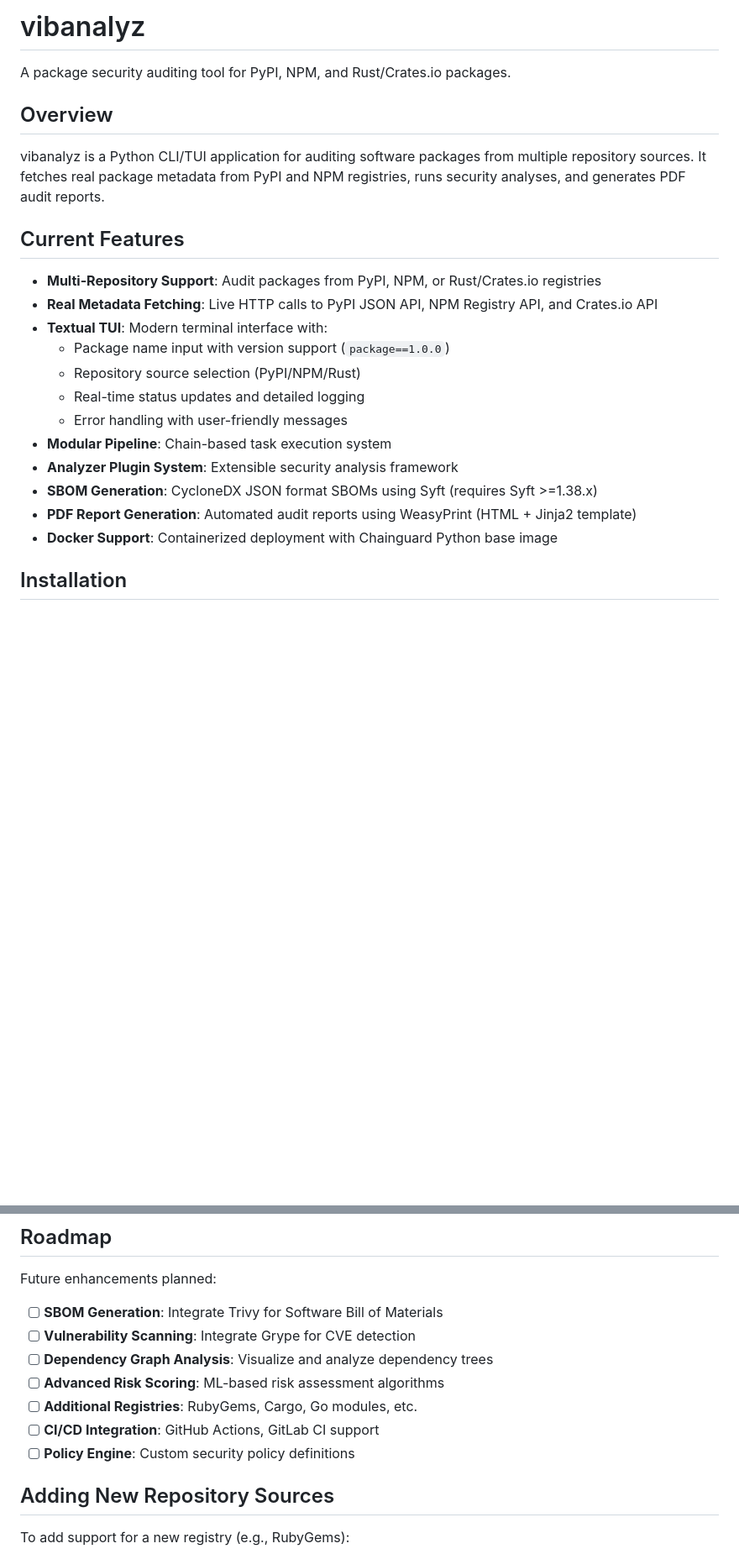
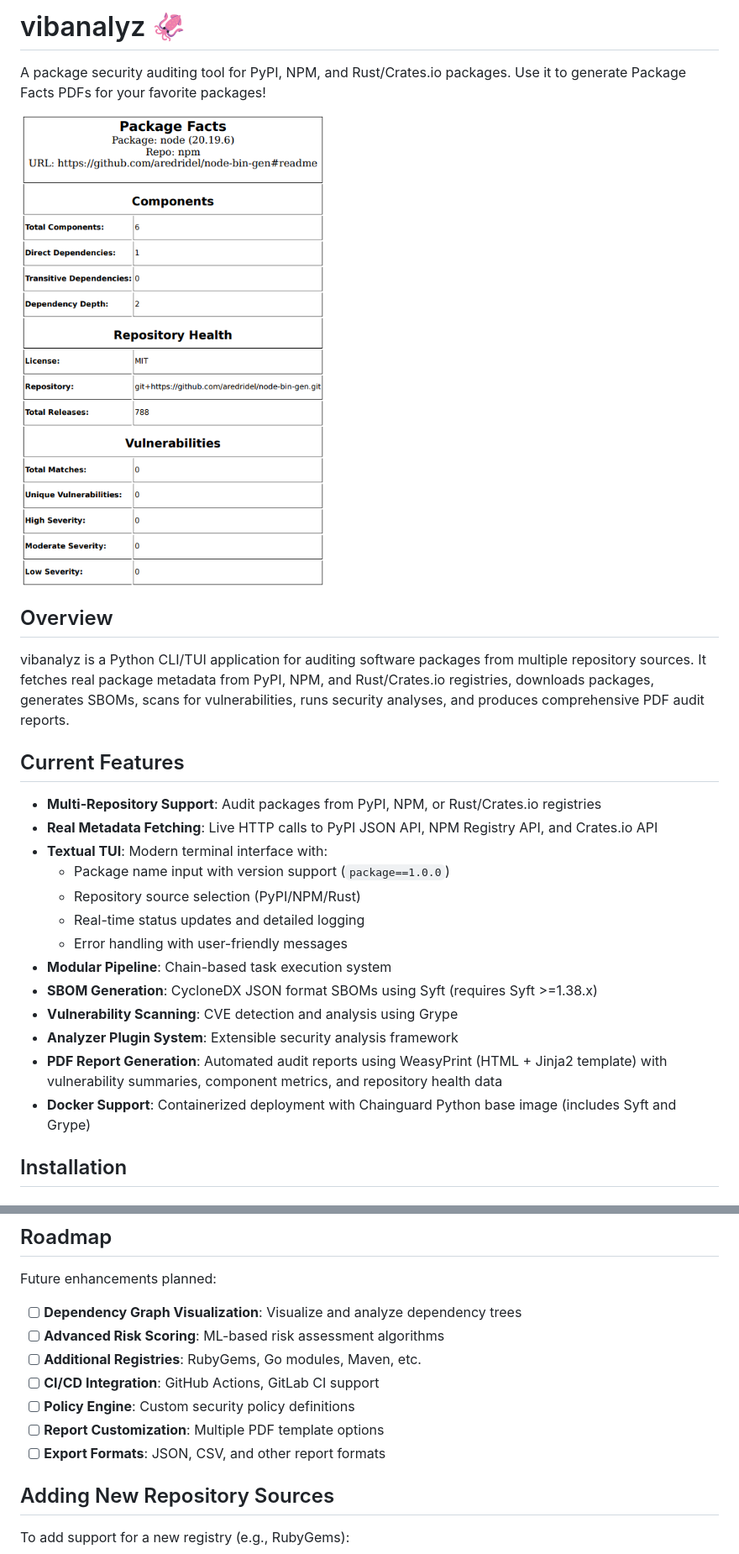
Before and after one commit to Unic0rn0ver10ad/vibelympics, a Markdown page: README.md, 2 parts joined by grey strips. Shown: that part at 84% size. GitHub-like rendering; pictures changed too: packagefacts.png (added); blank space fills up the shorter version.

```diff
--- a/README.md
+++ b/README.md
@@ -1,10 +1,12 @@
-# vibanalyz
+# vibanalyz 🦑
 
-A package security auditing tool for PyPI, NPM, and Rust/Crates.io packages.
+A package security auditing tool for PyPI, NPM, and Rust/Crates.io packages. Use it to generate Package Facts PDFs for your favorite packages!
+
+![Package Facts Report Example](packagefacts.png)
 
 ## Overview
 
-vibanalyz is a Python CLI/TUI application for auditing software packages from multiple repository sources. It fetches real package metadata from PyPI and NPM registries, runs security analyses, and generates PDF audit reports.
+vibanalyz is a Python CLI/TUI application for auditing software packages from multiple repository sources. It fetches real package metadata from PyPI, NPM, and Rust/Crates.io registries, downloads packages, generates SBOMs, scans for vulnerabilities, runs security analyses, and produces comprehensive PDF audit reports.
 
 ## Current Features
 
@@ -16,10 +18,11 @@ vibanalyz is a Python CLI/TUI application for auditing software packages from mu
   - Real-time status updates and detailed logging
   - Error handling with user-friendly messages
 - **Modular Pipeline**: Chain-based task execution system
+- **SBOM Generation**: CycloneDX JSON format SBOMs using Syft (requires Syft >=1.38.x)
+- **Vulnerability Scanning**: CVE detection and analysis using Grype
 - **Analyzer Plugin System**: Extensible security analysis framework
-- **SBOM Generation**: CycloneDX JSON format SBOMs using Syft (requires Syft >=1.38.x)
-- **PDF Report Generation**: Automated audit reports using WeasyPrint (HTML + Jinja2 template)
-- **Docker Support**: Containerized deployment with Chainguard Python base image
+- **PDF Report Generation**: Automated audit reports using WeasyPrint (HTML + Jinja2 template) with vulnerability summaries, component metrics, and repository health data
+- **Docker Support**: Containerized deployment with Chainguard Python base image (includes Syft and Grype)
 
 ## Installation
 
@@ -171,13 +219,13 @@ See `architecture_notes.md` for detailed guidelines.
 
 Future enhancements planned:
 
-- [ ] **SBOM Generation**: Integrate Trivy for Software Bill of Materials
-- [ ] **Vulnerability Scanning**: Integrate Grype for CVE detection
-- [ ] **Dependency Graph Analysis**: Visualize and analyze dependency trees
+- [ ] **Dependency Graph Visualization**: Visualize and analyze dependency trees
 - [ ] **Advanced Risk Scoring**: ML-based risk assessment algorithms
-- [ ] **Additional Registries**: RubyGems, Cargo, Go modules, etc.
+- [ ] **Additional Registries**: RubyGems, Go modules, Maven, etc.
 - [ ] **CI/CD Integration**: GitHub Actions, GitLab CI support
 - [ ] **Policy Engine**: Custom security policy definitions
+- [ ] **Report Customization**: Multiple PDF template options
+- [ ] **Export Formats**: JSON, CSV, and other report formats
 
 ## Adding New Repository Sources
 
```
Also changed, not shown: other parts of README.md (+50 -5 lines).
